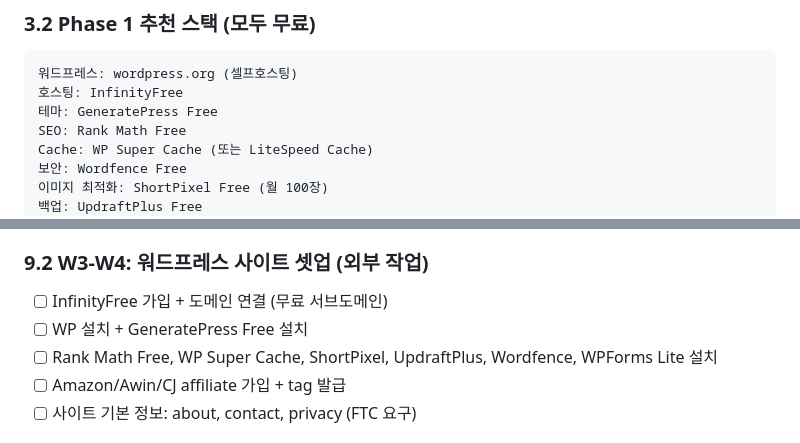
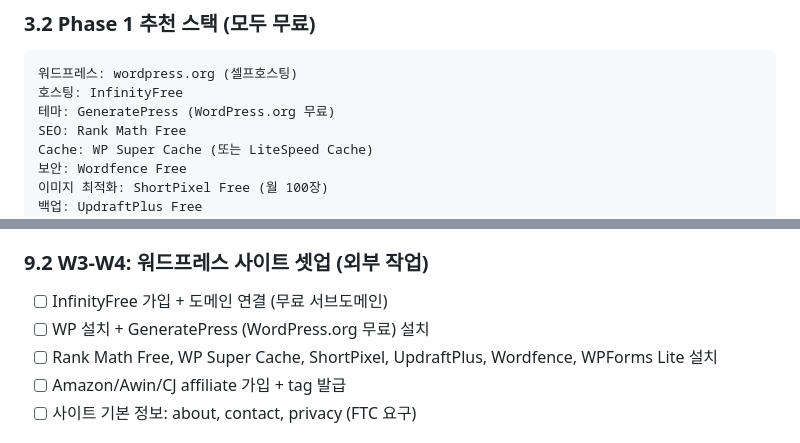
Before and after one commit to wheeljah/wp-auto, a Markdown page: docs/monetization_blog_plan.md, 2 parts joined by grey strips. GitHub-like rendering.

````diff
--- a/docs/monetization_blog_plan.md
+++ b/docs/monetization_blog_plan.md
@@ -97,7 +97,7 @@ Phase 1의 목표는 **첫 affiliate commission $100 발생**까지 — 보통 S
 ```
 워드프레스: wordpress.org (셀프호스팅)
 호스팅: InfinityFree
-테마: GeneratePress Free
+테마: GeneratePress (WordPress.org 무료)
 SEO: Rank Math Free
 Cache: WP Super Cache (또는 LiteSpeed Cache)
 보안: Wordfence Free
@@ -423,7 +423,7 @@ wp-auto research <topic> --source <url|pdf>... [--out outline.json]
 ### 9.2 W3-W4: 워드프레스 사이트 셋업 (외부 작업)
 
 - [ ] InfinityFree 가입 + 도메인 연결 (무료 서브도메인)
-- [ ] WP 설치 + GeneratePress Free 설치
+- [ ] WP 설치 + GeneratePress (WordPress.org 무료) 설치
 - [ ] Rank Math Free, WP Super Cache, ShortPixel, UpdraftPlus, Wordfence, WPForms Lite 설치
 - [ ] Amazon/Awin/CJ affiliate 가입 + tag 발급
 - [ ] 사이트 기본 정보: about, contact, privacy (FTC 요구)
````
Also changed, not shown: other parts of docs/monetization_blog_plan.md (+4 -4 lines), docs/affiliate_marketing_setup.md (+17 -5 lines).
